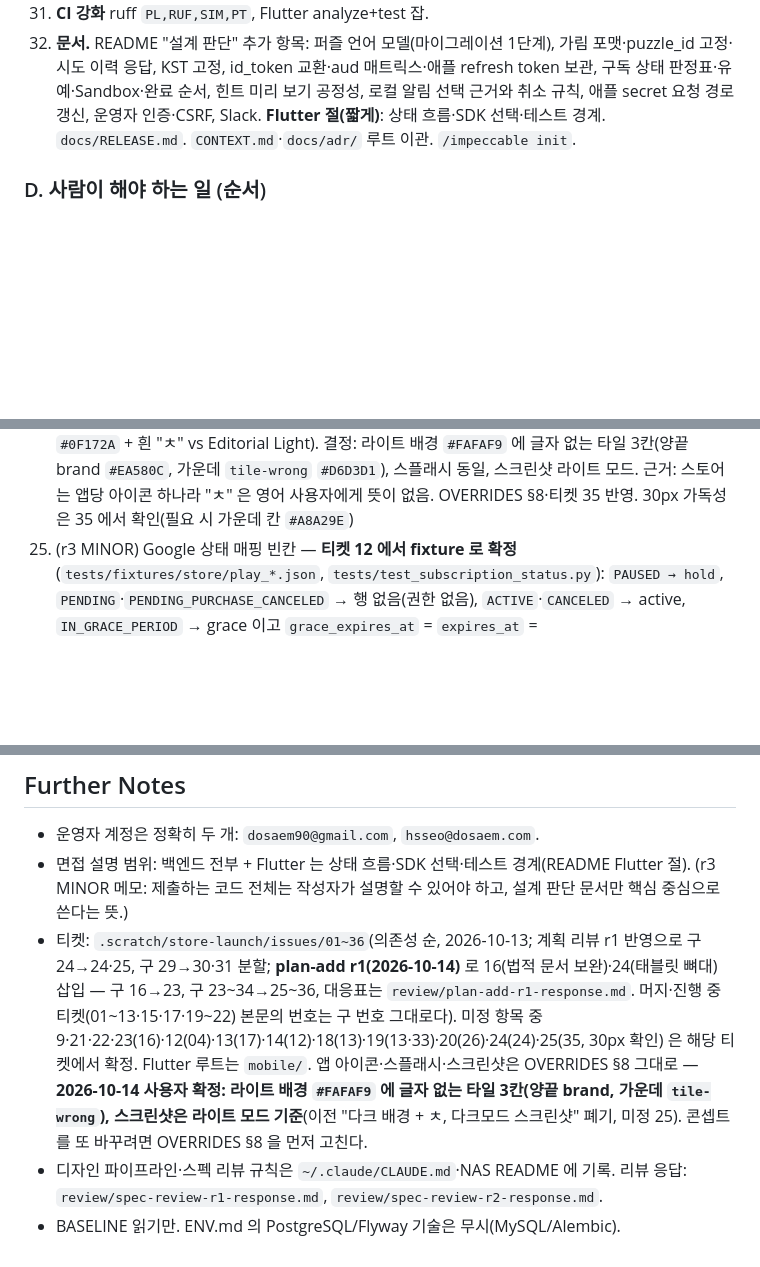
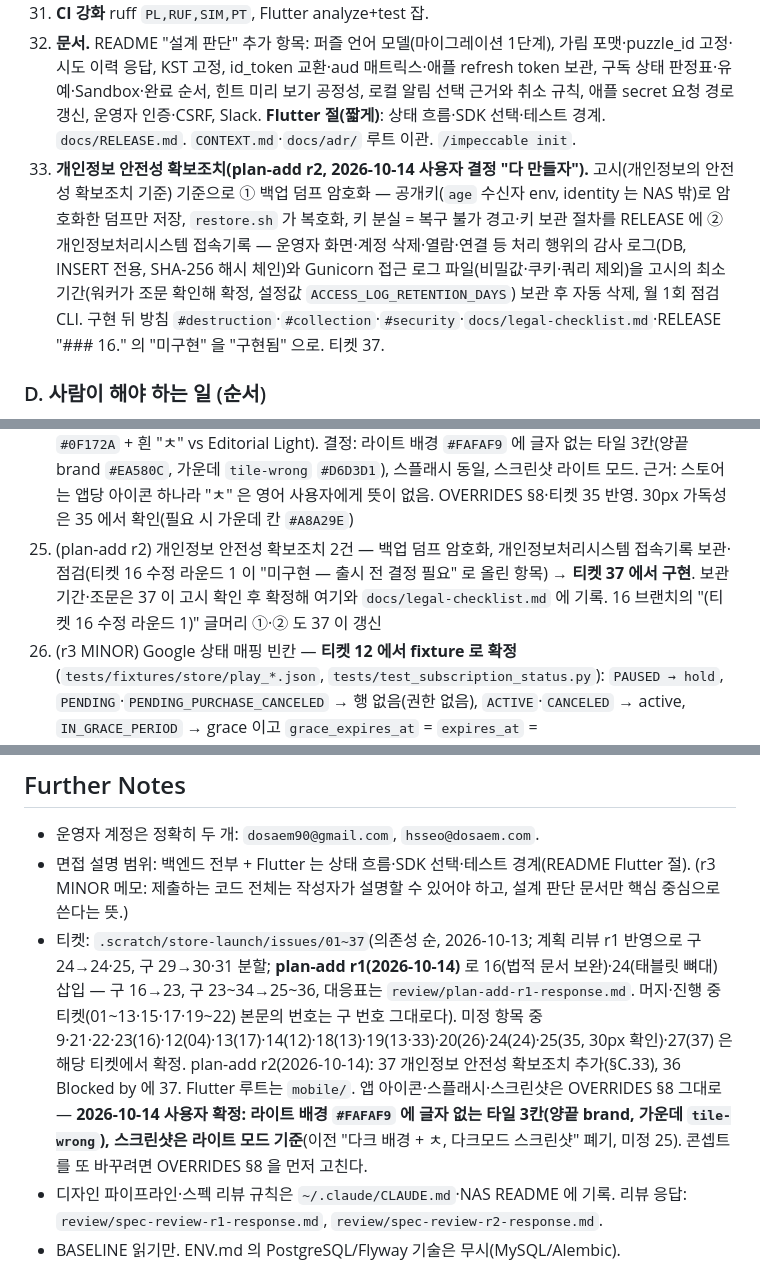
Before and after one commit to dosaem/chosung-daily, a Markdown page: .scratch/store-launch/spec.md, 3 parts joined by grey strips. Rendered like a GitHub page; blank space fills up the shorter version.

Commit message:
store-launch 계획 추가 r2: 개인정보 안전성 확보조치 티켓 37(백업 덤프 암호화·접속기록 보관)
- 37 신설: age 공개키 백업 암호화 + restore 복호화·키 절차, 감사 로그(DB, INSERT 전용,
  해시 체인) + Gunicorn 접근 로그 파일, 고시 기준 보관 기간·만료 삭제·월 점검 CLI,
  16 의 방침·체크리스트·RELEASE "미구현" 을 "구현됨" 으로 갱신. Blocked by 16, 21
- 36 Blocked by 에 37 추가
- 스펙 §C.33 신설, 미정 27(→ 티켓 37), Further Notes 01~37

Co-Authored-By: Claude Fable 5.1 <noreply@anthropic.com>

```diff
--- a/.scratch/store-launch/spec.md
+++ b/.scratch/store-launch/spec.md
@@ -224,6 +224,7 @@ chosung.dosaem.com 은 "하루 한 문제 초성 맞추기"가 돌아가는 Flas
 30. **Sentry** 백엔드·Flutter.
 31. **CI 강화** ruff `PL,RUF,SIM,PT`, Flutter analyze+test 잡.
 32. **문서.** README "설계 판단" 추가 항목: 퍼즐 언어 모델(마이그레이션 1단계), 가림 포맷·puzzle_id 고정·시도 이력 응답, KST 고정, id_token 교환·aud 매트릭스·애플 refresh token 보관, 구독 상태 판정표·유예·Sandbox·완료 순서, 힌트 미리 보기 공정성, 로컬 알림 선택 근거와 취소 규칙, 애플 secret 요청 경로 갱신, 운영자 인증·CSRF, Slack. **Flutter 절(짧게)**: 상태 흐름·SDK 선택·테스트 경계. `docs/RELEASE.md`. `CONTEXT.md`·`docs/adr/` 루트 이관. `/impeccable init`.
+33. **개인정보 안전성 확보조치(plan-add r2, 2026-10-14 사용자 결정 "다 만들자").** 고시(개인정보의 안전성 확보조치 기준) 기준으로 ① 백업 덤프 암호화 — 공개키(`age` 수신자 env, identity 는 NAS 밖)로 암호화한 덤프만 저장, `restore.sh` 가 복호화, 키 분실 = 복구 불가 경고·키 보관 절차를 RELEASE 에 ② 개인정보처리시스템 접속기록 — 운영자 화면·계정 삭제·열람·연결 등 처리 행위의 감사 로그(DB, INSERT 전용, SHA-256 해시 체인)와 Gunicorn 접근 로그 파일(비밀값·쿠키·쿼리 제외)을 고시의 최소 기간(워커가 조문 확인해 확정, 설정값 `ACCESS_LOG_RETENTION_DAYS`) 보관 후 자동 삭제, 월 1회 점검 CLI. 구현 뒤 방침 `#destruction`·`#collection`·`#security`·`docs/legal-checklist.md`·RELEASE "### 16." 의 "미구현" 을 "구현됨" 으로. 티켓 37.
 
 ### D. 사람이 해야 하는 일 (순서)
 
@@ -290,6 +291,7 @@ chosung.dosaem.com 은 "하루 한 문제 초성 맞추기"가 돌아가는 Flas
 23. (plan-add r1) 해외 사용자 최소 고지(EU/영국·캘리포니아 권리 안내) 포함 여부 — 티켓 16 에서 결정·근거 기록(권장: 짧은 "해외 사용자" 절 1개를 ko/en 모두에)
 24. (plan-add r1) 태블릿 expanded(≥840) 2열의 세부 폭(T1 600+320, T4 480+480)·Split View 최소 폭 처리 — 티켓 24·화면 티켓에서 확정하고 README Flutter 절에 기록
 25. **해소(2026-10-14, 사용자 확정)** 앱 아이콘·스크린샷 톤 — 계획 리뷰 r1 의 사용자 확인 항목(다크 배경 `#0F172A` + 흰 "ㅊ" vs Editorial Light). 결정: 라이트 배경 `#FAFAF9` 에 글자 없는 타일 3칸(양끝 brand `#EA580C`, 가운데 `tile-wrong` `#D6D3D1`), 스플래시 동일, 스크린샷 라이트 모드. 근거: 스토어는 앱당 아이콘 하나라 "ㅊ" 은 영어 사용자에게 뜻이 없음. OVERRIDES §8·티켓 35 반영. 30px 가독성은 35 에서 확인(필요 시 가운데 칸 `#A8A29E`)
+27. (plan-add r2) 개인정보 안전성 확보조치 2건 — 백업 덤프 암호화, 개인정보처리시스템 접속기록 보관·점검(티켓 16 수정 라운드 1 이 "미구현 — 출시 전 결정 필요" 로 올린 항목) → **티켓 37 에서 구현**. 보관 기간·조문은 37 이 고시 확인 후 확정해 여기와 `docs/legal-checklist.md` 에 기록. 16 브랜치의 "(티켓 16 수정 라운드 1)" 글머리 ①·② 도 37 이 갱신
 14. (r3 MINOR) Google 상태 매핑 빈칸 — **티켓 12 에서 fixture 로 확정**(`tests/fixtures/store/play_*.json`, `tests/test_subscription_status.py`): `PAUSED → hold`, `PENDING`·`PENDING_PURCHASE_CANCELED` → 행 없음(권한 없음), `ACTIVE`·`CANCELED` → active, `IN_GRACE_PERIOD` → grace 이고 `grace_expires_at` = `expires_at` = `lineItems[].expiryTime`(Google 은 유예 종료 시각을 따로 주지 않고 유예 중에는 `expiryTime` 이 유예 종료까지 연장돼 온다), `EXPIRED` → expired, 알 수 없는 state 는 `ValueError`. **`revoked` 라벨은 v2 응답만으로는 붙이지 않는다** — `SubscriptionPurchaseV2` 에 철회 전용 필드가 없고 그 신호는 Voided Purchases API / RTDN `SUBSCRIPTION_REVOKED` 에만 있다(미정 1 과 함께 도입). 그때까지 Google 환불·철회는 "만료일 전 EXPIRED" 로 관측돼 `expired` 로 기록되며, 판정표에서 expired·revoked 가 같은 칸이라 권한 결과는 동일하다(24h 유예 없이 즉시 권한 없음 — `test_a_refunded_google_subscription_loses_the_entitlement_immediately`). 순수 함수 `google_subscription_status(purchase, *, revoked=False)` 에 플래그 자리를 뒀다.
 12. **확정(티켓 04)**: `GET /puzzles/today` 의 `attempts[].feedback` 는 정답 행도 포함해 **항상 `length` 길이로 채워 보낸다**(정답 행은 전부 `true`). 피드백은 저장하지 않고 `Attempt.guess` 와 정답을 다시 비교해 만든다 — 비교 규칙이 제출·조회 두 곳에 두 벌로 생기지 않게. 제출 응답(`POST guesses`)은 현행대로 정답일 때 `feedback: null` 이다. 근거는 README "04. 시도 이력을 서버가 돌려주는 이유".
 
@@ -311,7 +313,7 @@ chosung.dosaem.com 은 "하루 한 문제 초성 맞추기"가 돌아가는 Flas
 
 - 운영자 계정은 정확히 두 개: `dosaem90@gmail.com`, `hsseo@dosaem.com`.
 - 면접 설명 범위: 백엔드 전부 + Flutter 는 상태 흐름·SDK 선택·테스트 경계(README Flutter 절). (r3 MINOR 메모: 제출하는 코드 전체는 작성자가 설명할 수 있어야 하고, 설계 판단 문서만 핵심 중심으로 쓴다는 뜻.)
-- 티켓: `.scratch/store-launch/issues/01~36`(의존성 순, 2026-10-13; 계획 리뷰 r1 반영으로 구 24→24·25, 구 29→30·31 분할; **plan-add r1(2026-10-14)** 로 16(법적 문서 보완)·24(태블릿 뼈대) 삽입 — 구 16→23, 구 23~34→25~36, 대응표는 `review/plan-add-r1-response.md`. 머지·진행 중 티켓(01~13·15·17·19~22) 본문의 번호는 구 번호 그대로다). 미정 항목 중 9·21·22·23(16)·12(04)·13(17)·14(12)·18(13)·19(13·33)·20(26)·24(24)·25(35, 30px 확인) 은 해당 티켓에서 확정. Flutter 루트는 `mobile/`. 앱 아이콘·스플래시·스크린샷은 OVERRIDES §8 그대로 — **2026-10-14 사용자 확정: 라이트 배경 `#FAFAF9` 에 글자 없는 타일 3칸(양끝 brand, 가운데 `tile-wrong`), 스크린샷은 라이트 모드 기준**(이전 "다크 배경 + ㅊ, 다크모드 스크린샷" 폐기, 미정 25). 콘셉트를 또 바꾸려면 OVERRIDES §8 을 먼저 고친다.
+- 티켓: `.scratch/store-launch/issues/01~37`(의존성 순, 2026-10-13; 계획 리뷰 r1 반영으로 구 24→24·25, 구 29→30·31 분할; **plan-add r1(2026-10-14)** 로 16(법적 문서 보완)·24(태블릿 뼈대) 삽입 — 구 16→23, 구 23~34→25~36, 대응표는 `review/plan-add-r1-response.md`. 머지·진행 중 티켓(01~13·15·17·19~22) 본문의 번호는 구 번호 그대로다). 미정 항목 중 9·21·22·23(16)·12(04)·13(17)·14(12)·18(13)·19(13·33)·20(26)·24(24)·25(35, 30px 확인)·27(37) 은 해당 티켓에서 확정. plan-add r2(2026-10-14): 37 개인정보 안전성 확보조치 추가(§C.33), 36 Blocked by 에 37. Flutter 루트는 `mobile/`. 앱 아이콘·스플래시·스크린샷은 OVERRIDES §8 그대로 — **2026-10-14 사용자 확정: 라이트 배경 `#FAFAF9` 에 글자 없는 타일 3칸(양끝 brand, 가운데 `tile-wrong`), 스크린샷은 라이트 모드 기준**(이전 "다크 배경 + ㅊ, 다크모드 스크린샷" 폐기, 미정 25). 콘셉트를 또 바꾸려면 OVERRIDES §8 을 먼저 고친다.
 - 디자인 파이프라인·스펙 리뷰 규칙은 `~/.claude/CLAUDE.md`·NAS README 에 기록. 리뷰 응답: `review/spec-review-r1-response.md`, `review/spec-review-r2-response.md`.
 - BASELINE 읽기만. ENV.md 의 PostgreSQL/Flyway 기술은 무시(MySQL/Alembic).
 - 티켓 하나 = 워커 하나가 한 세션. §A.1, §A.8, §A.11 은 본문의 분할 지침대로 쪼갠다. 의존성은 `issues/NN-*.md` "Blocked by".
```
Also changed, not shown: 2 other files.
